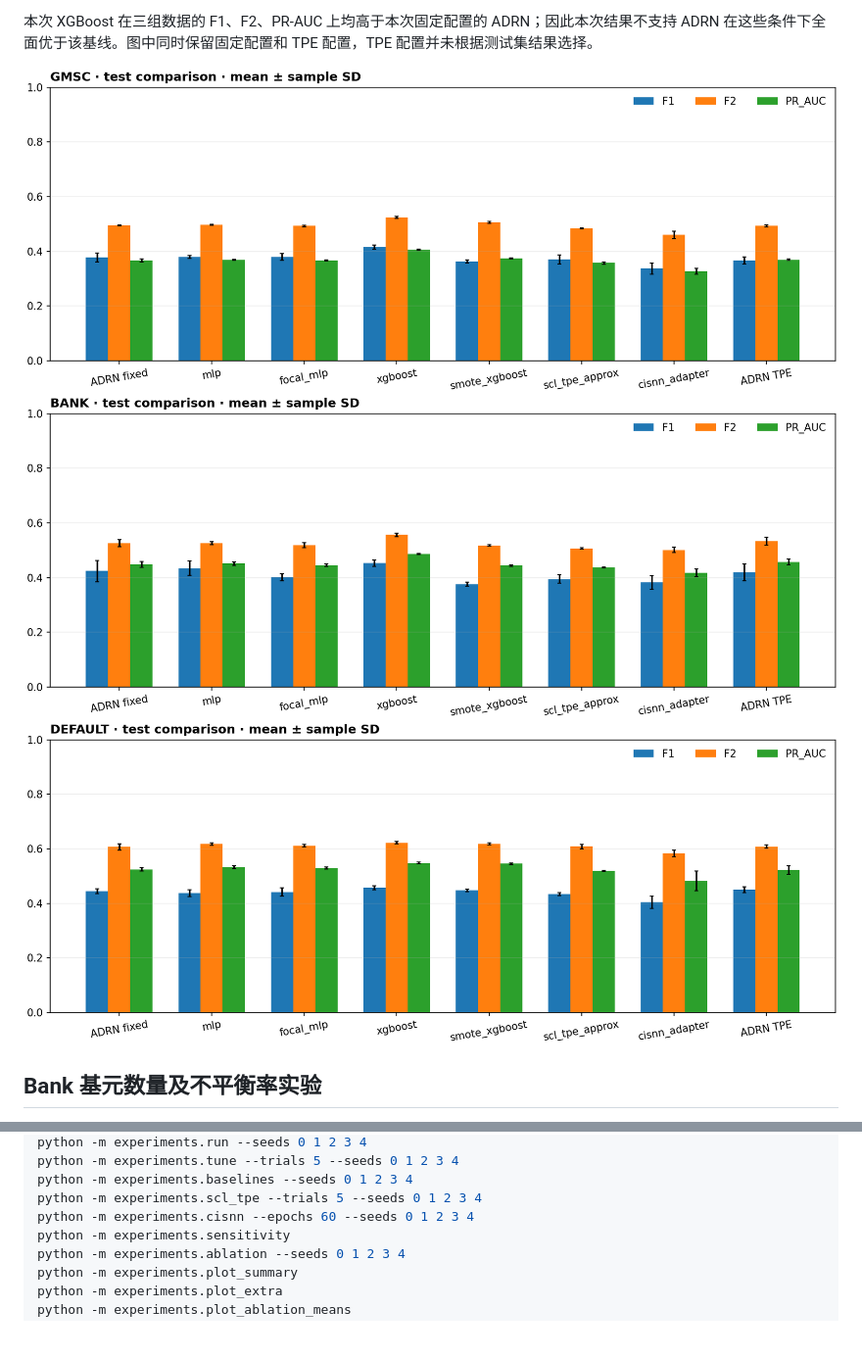
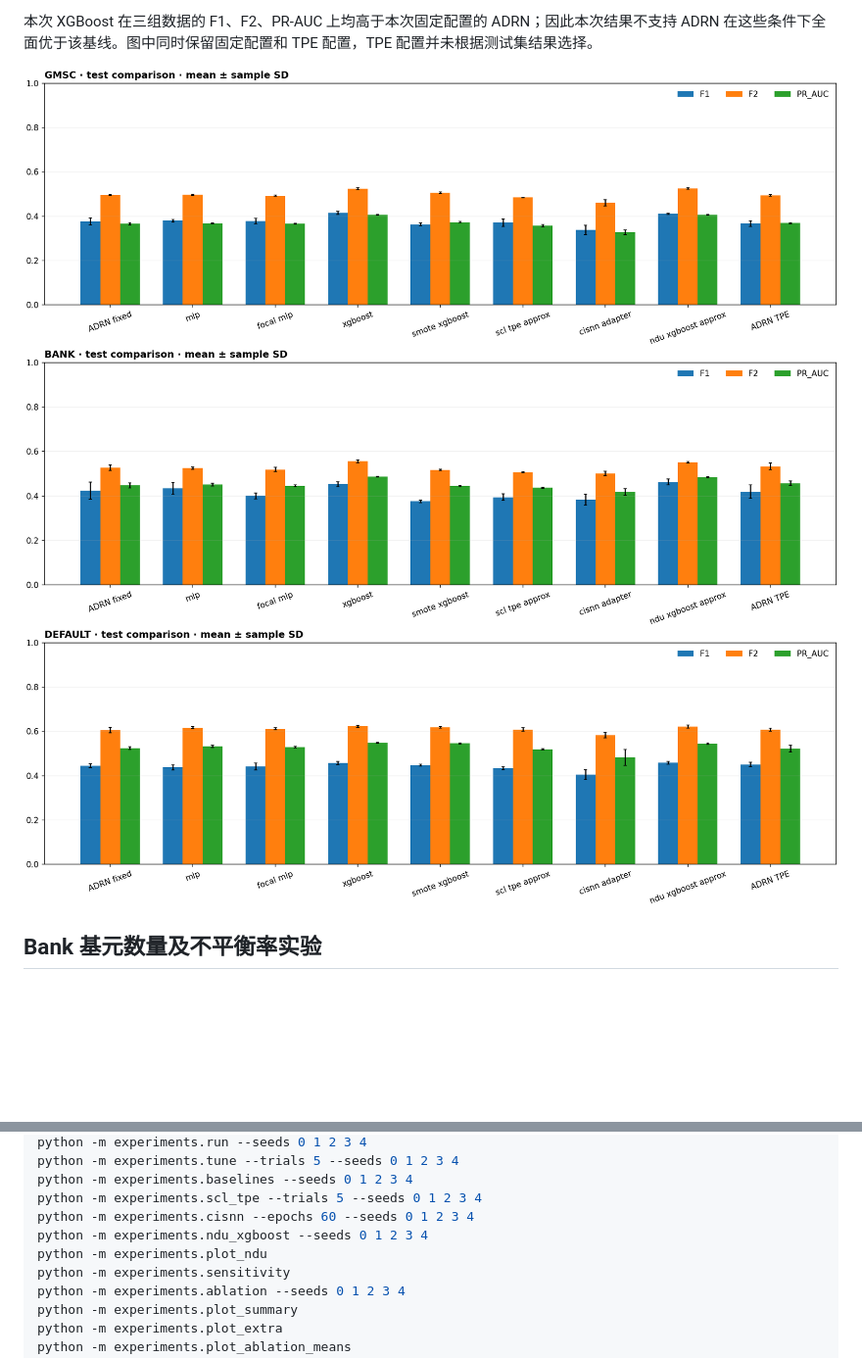
Before and after one commit to ZJY-HSBL/ADRN, a Markdown page: README.md, 2 parts joined by grey strips. Shown at 98% size. Drawn GitHub-style; pictures changed too: figures/bank_comparison.png, figures/default_comparison.png, figures/gmsc_comparison.png; blank space fills up the shorter version.

Commit message:
Add paper-guided NDU comparison experiments

```diff
--- a/README.md
+++ b/README.md
@@ -161,6 +174,8 @@ python -m experiments.tune --trials 5 --seeds 0 1 2 3 4
 python -m experiments.baselines --seeds 0 1 2 3 4
 python -m experiments.scl_tpe --trials 5 --seeds 0 1 2 3 4
 python -m experiments.cisnn --epochs 60 --seeds 0 1 2 3 4
+python -m experiments.ndu_xgboost --seeds 0 1 2 3 4
+python -m experiments.plot_ndu
 python -m experiments.sensitivity
 python -m experiments.ablation --seeds 0 1 2 3 4
 python -m experiments.plot_summary
```
Also changed, not shown: other parts of README.md (+21 -8 lines), figures/ndu_segment_rates.png (added), 13 other files.
